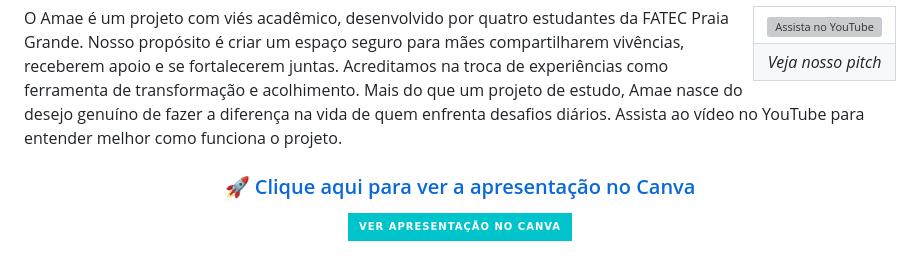
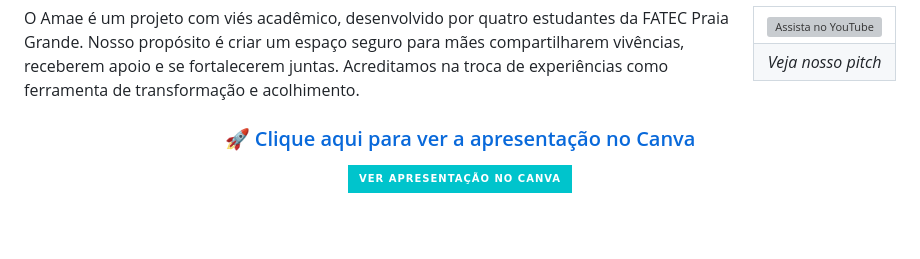
Before and after one commit to lariiscriis/ProjetoGestaoAgil, a Markdown page: README.md, the part around the change. Drawn GitHub-style; badges without logos; blank space fills up the shorter version; grey boxes are pictures that could not be loaded.

```diff
--- a/README.md
+++ b/README.md
@@ -24,8 +24,6 @@
   O Amae é um projeto com viés acadêmico, desenvolvido por quatro estudantes da FATEC Praia Grande.
   Nosso propósito é criar um espaço seguro para mães compartilharem vivências, receberem apoio e se fortalecerem juntas.
   Acreditamos na troca de experiências como ferramenta de transformação e acolhimento.
-  Mais do que um projeto de estudo, Amae nasce do desejo genuíno de fazer a diferença na vida de quem enfrenta desafios diários.
-  Assista ao vídeo no YouTube para entender melhor como funciona o projeto.
 </p>
 
 
```
